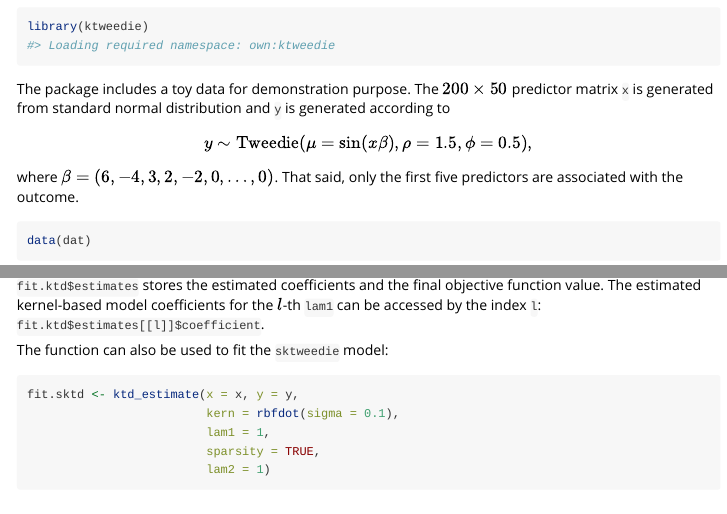
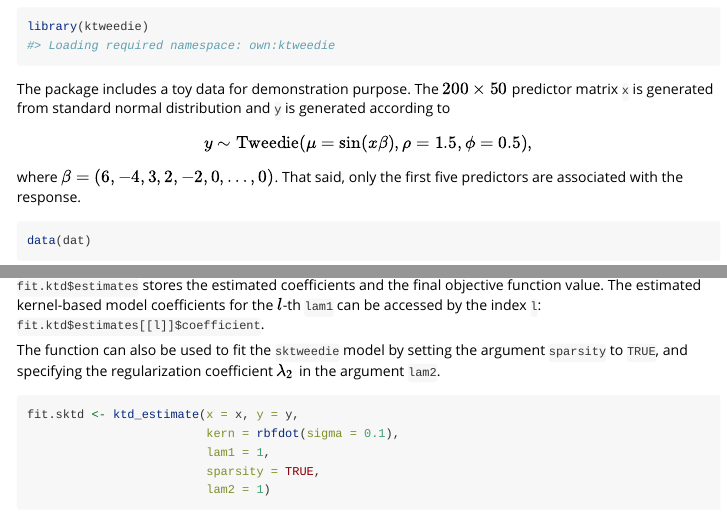
Before and after one commit to ly129/ktweedie, an R Markdown document (vignettes/ktweedie-vignette.Rmd): the page in a window 1100 px wide, from 1060 px down, and a second part further down, joined at a grey line. Rendered offline with R 4.5, knitr and Pandoc, with nearby package versions; some code elsewhere in the file could not run offline.

Commit message:
Submitted to CRAN

````diff
--- a/vignettes/ktweedie-vignette.Rmd
+++ b/vignettes/ktweedie-vignette.Rmd
@@ -53,7 +53,7 @@ First we load the `ktweedie` package:
 library(ktweedie)
 ```
 
-The package includes a toy data for demonstration purpose. The $200\times50$ predictor matrix `x` is generated from standard normal distribution and `y` is generated according to$$y\sim \mathrm{Tweedie}(\mu=\sin(x\beta), \rho=1.5,\phi=0.5),$$where $\beta=(6, -4, 3, 2, -2, 0,\ldots,0)$. That said, only the first five predictors are associated with the outcome.
+The package includes a toy data for demonstration purpose. The $200\times50$ predictor matrix `x` is generated from standard normal distribution and `y` is generated according to$$y\sim \mathrm{Tweedie}(\mu=\sin(x\beta), \rho=1.5,\phi=0.5),$$where $\beta=(6, -4, 3, 2, -2, 0,\ldots,0)$. That said, only the first five predictors are associated with the response.
 
 ```{r data, cache = TRUE}
 data(dat)
@@ -72,7 +72,7 @@ str(fit.ktd$estimates)
 
 `fit.ktd$estimates` stores the estimated coefficients and the final objective function value. The estimated kernel-based model coefficients for the $l$-th `lam1` can be accessed by the index `l`: `fit.ktd$estimates[[l]]$coefficient`.
 
-The function can also be used to fit the `sktweedie` model:
+The function can also be used to fit the `sktweedie` model by setting the argument `sparsity` to `TRUE`, and specifying the regularization coefficient $\lambda_2$ in the argument `lam2`.
 
 ```{r sktd_est, cache = TRUE}
 fit.sktd <- ktd_estimate(x = x, y = y,
````
Also changed, not shown: 38 other files.
